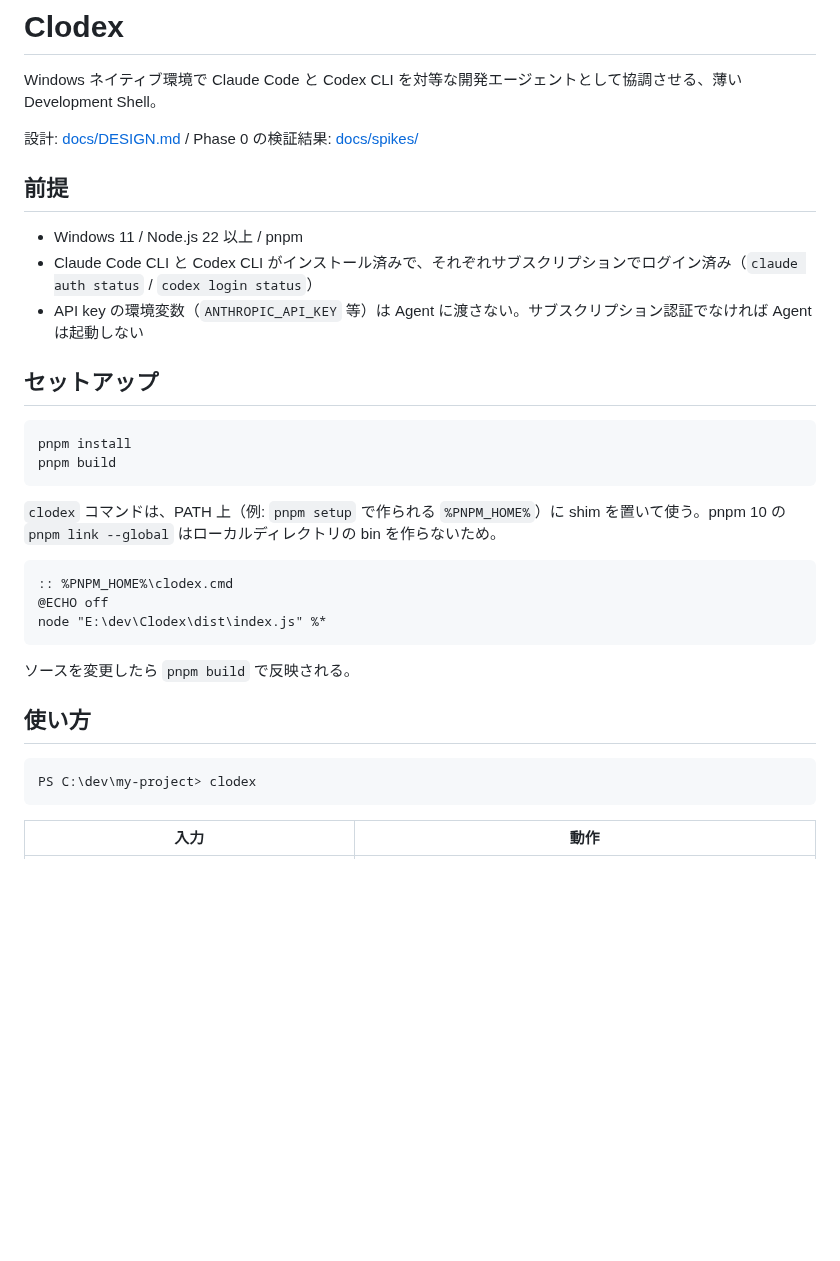
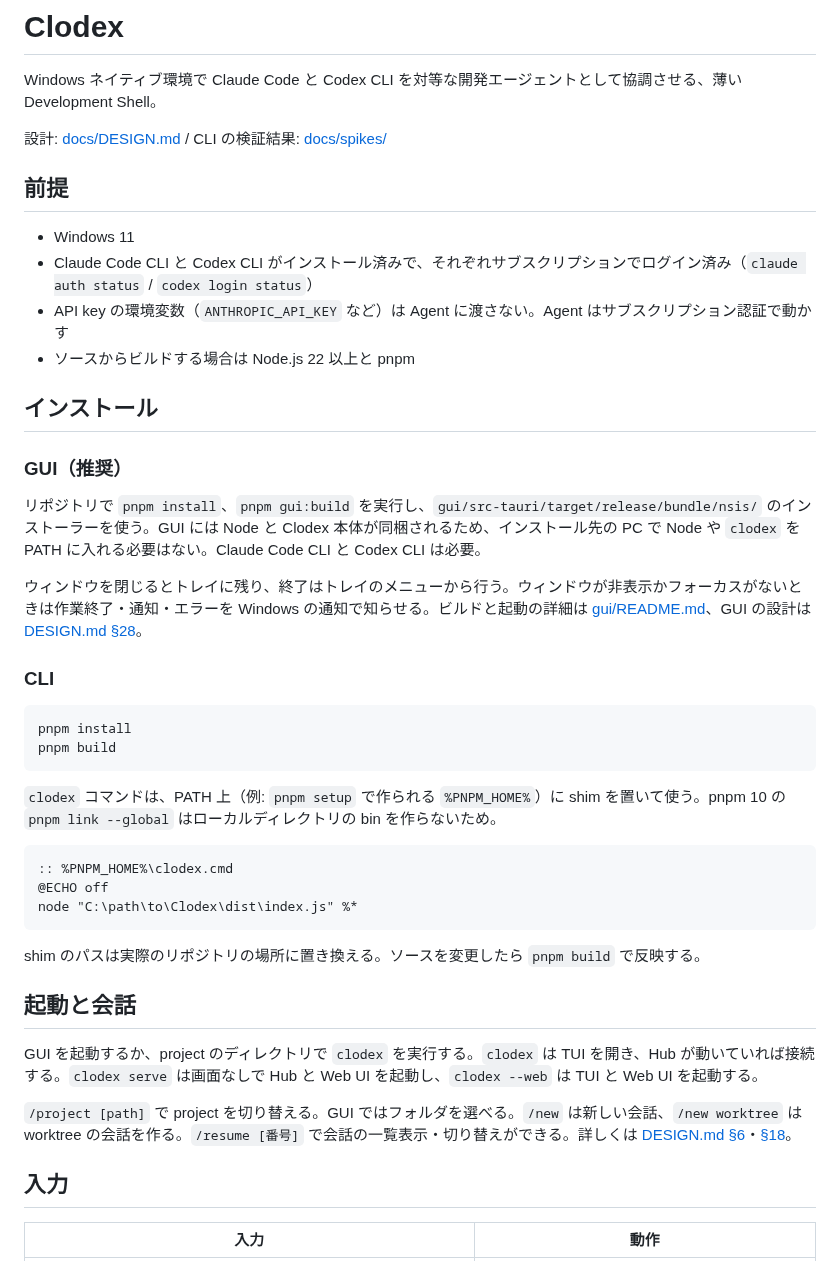
Before and after one commit to HiraG-62/Clodex, a Markdown page: README.md, the part around one of its changes. GitHub-like rendering; blank space fills up the shorter version.

````diff
--- a/README.md
+++ b/README.md
@@ -2,15 +2,24 @@
 
 Windows ネイティブ環境で Claude Code と Codex CLI を対等な開発エージェントとして協調させる、薄い Development Shell。
 
-設計: [docs/DESIGN.md](docs/DESIGN.md) / Phase 0 の検証結果: [docs/spikes/](docs/spikes/README.md)
+設計: [docs/DESIGN.md](docs/DESIGN.md) / CLI の検証結果: [docs/spikes/](docs/spikes/README.md)
 
 ## 前提
 
-- Windows 11 / Node.js 22 以上 / pnpm
+- Windows 11
 - Claude Code CLI と Codex CLI がインストール済みで、それぞれサブスクリプションでログイン済み（`claude auth status` / `codex login status`）
-- API key の環境変数（`ANTHROPIC_API_KEY` 等）は Agent に渡さない。サブスクリプション認証でなければ Agent は起動しない
+- API key の環境変数（`ANTHROPIC_API_KEY` など）は Agent に渡さない。Agent はサブスクリプション認証で動かす
+- ソースからビルドする場合は Node.js 22 以上と pnpm
 
-## セットアップ
+## インストール
+
+### GUI（推奨）
+
+リポジトリで `pnpm install`、`pnpm gui:build` を実行し、`gui/src-tauri/target/release/bundle/nsis/` のインストーラーを使う。GUI には Node と Clodex 本体が同梱されるため、インストール先の PC で Node や `clodex` を PATH に入れる必要はない。Claude Code CLI と Codex CLI は必要。
+
+ウィンドウを閉じるとトレイに残り、終了はトレイのメニューから行う。ウィンドウが非表示かフォーカスがないときは作業終了・通知・エラーを Windows の通知で知らせる。ビルドと起動の詳細は [gui/README.md](gui/README.md)、GUI の設計は [DESIGN.md §28](docs/DESIGN.md#28-future-roadmap)。
+
+### CLI
 
 ```powershell
 pnpm install
@@ -22,16 +31,18 @@ pnpm build
 ```bat
 :: %PNPM_HOME%\clodex.cmd
 @ECHO off
-node "E:\dev\Clodex\dist\index.js" %*
+node "C:\path\to\Clodex\dist\index.js" %*
 ```
 
-ソースを変更したら `pnpm build` で反映される。
+shim のパスは実際のリポジトリの場所に置き換える。ソースを変更したら `pnpm build` で反映する。
 
-## 使い方
+## 起動と会話
 
-```powershell
-PS C:\dev\my-project> clodex
-```
+GUI を起動するか、project のディレクトリで `clodex` を実行する。`clodex` は TUI を開き、Hub が動いていれば接続する。`clodex serve` は画面なしで Hub と Web UI を起動し、`clodex --web` は TUI と Web UI を起動する。
+
+`/project [path]` で project を切り替える。GUI ではフォルダを選べる。`/new` は新しい会話、`/new worktree` は worktree の会話を作る。`/resume [番号]` で会話の一覧表示・切り替えができる。詳しくは [DESIGN.md §6](docs/DESIGN.md#6-project-と-workspace)・[§18](docs/DESIGN.md#18-persistence)。
+
+## 入力
 
 | 入力 | 動作 |
 |---|---|
````
Also changed, not shown: other parts of README.md (+40 -47 lines).
